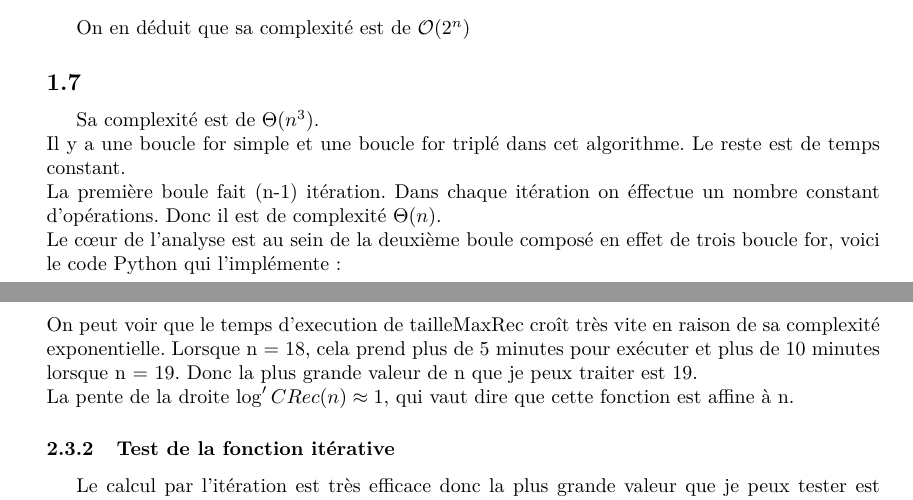
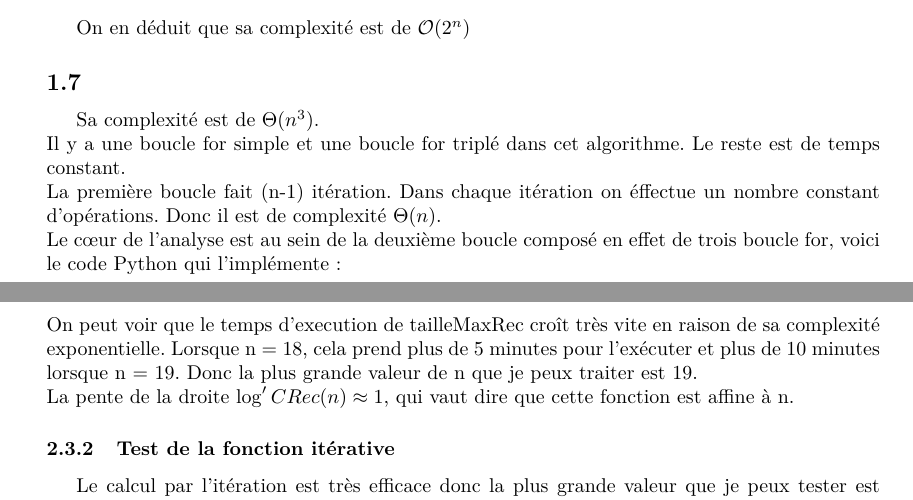
Before and after one commit to lliill/2i003, a LaTeX document (projet2i003.tex): two parts of pages 4 and 8 of 11, joined at a grey line, cut so that both start at the same text. Compiled offline with pdfLaTeX.

Commit message:
Update projet2i003.tex

```diff
--- a/projet2i003.tex
+++ b/projet2i003.tex
@@ -45,7 +45,7 @@
 }
 
 \title{Recherche des structures secondaires d’une chaîne d’ADN\\
-\large Projet 2I003}
+\large Projet 2I003 réalisé sur l'ancient sujet}
 %\title{Recherche des structures secondaires d’une chaîne d’ADN}
 \author{LI Mengda, GE Zhichun}
 
@@ -243,8 +243,8 @@ On en déduit que sa complexité est de $\mathcal{O}(2^n)$
 \subsection{}
 Sa complexité est de $\Theta(n^3)$.\\
 Il y a une boucle for simple et une boucle for triplé dans cet algorithme. Le reste est de temps constant.\\
-La première boule fait (n-1) itération. Dans chaque itération on éffectue un nombre constant d'opérations. Donc il est de complexité $\Theta(n)$.\\
-Le cœur de l'analyse est au sein de la deuxième boule composé en effet de trois boucle for, voici le code Python qui l'implémente:
+La première boucle fait (n-1) itération. Dans chaque itération on éffectue un nombre constant d'opérations. Donc il est de complexité $\Theta(n)$.\\
+Le cœur de l'analyse est au sein de la deuxième boucle composé en effet de trois boucle for, voici le code Python qui l'implémente:
 \begin{lstlisting}
     for p in range(1, n):
         for i in range(1, n-p+1):
@@ -428,7 +428,7 @@ CRec(18)  = 480.611199, log'(CRec(18)) = 1.201747
 CRec(19)  = 1446.607645, log'(CRec(19)) = 1.102334
 
 \end{lstlisting}
-On peut voir que le temps d'execution de tailleMaxRec croît très vite en raison de sa complexité exponentielle. Lorsque n = 18, cela prend plus de 5 minutes pour exécuter et plus de 10 minutes lorsque n = 19. Donc la plus grande valeur de n que je peux traiter est 19.\\
+On peut voir que le temps d'execution de tailleMaxRec croît très vite en raison de sa complexité exponentielle. Lorsque n = 18, cela prend plus de 5 minutes pour l'exécuter et plus de 10 minutes lorsque n = 19. Donc la plus grande valeur de n que je peux traiter est 19.\\
 La pente de la droite $\log' CRec(n) \approx 1$, qui vaut dire que cette fonction est affine à n.
 
 \subsubsection{Test de la fonction itérative}
```
Also changed, not shown: projet2i003.tex (2 more changed lines).
